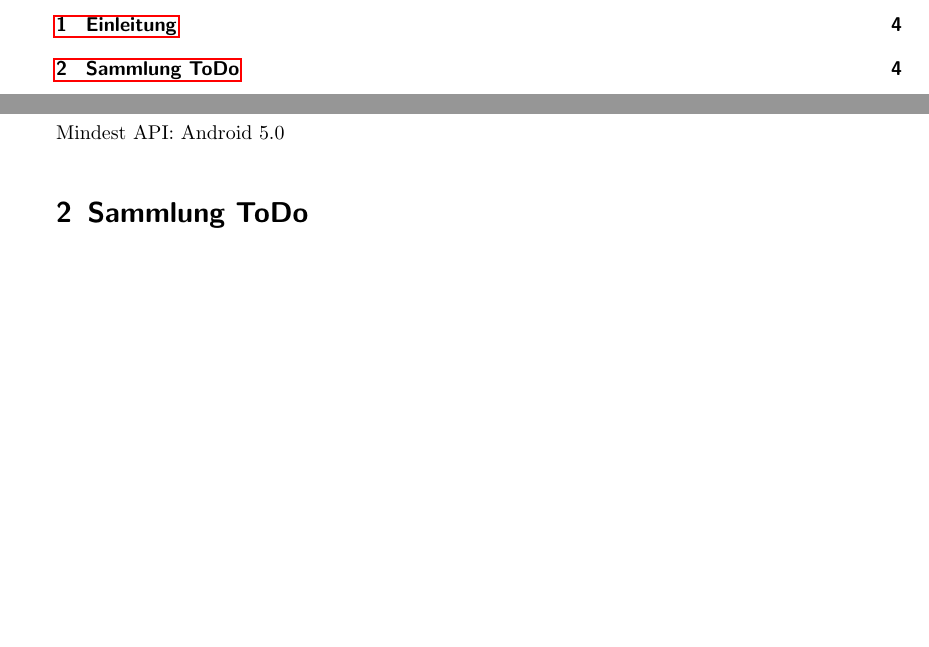
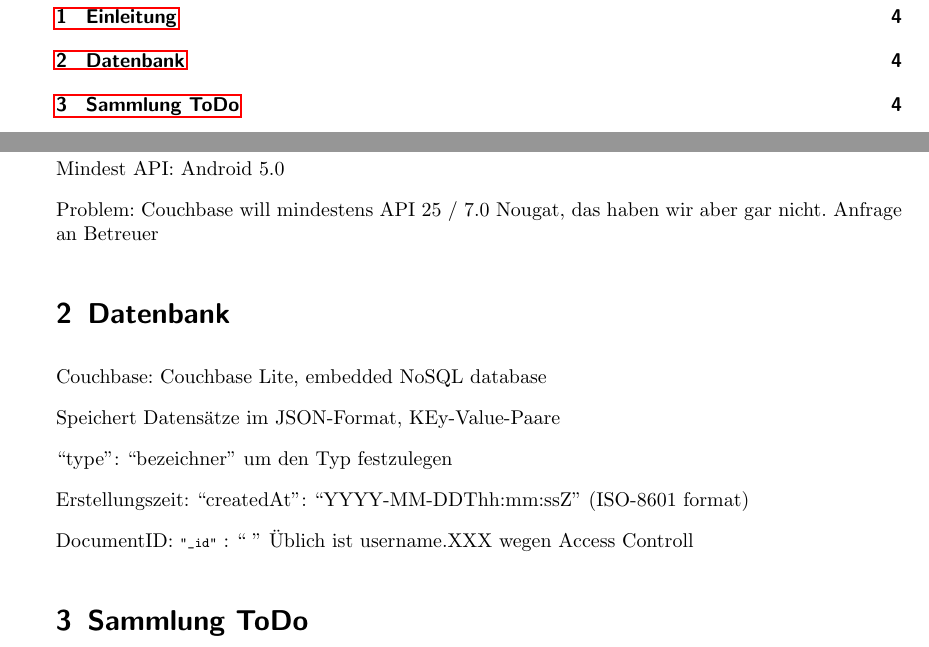
Before and after one commit to rkleee/gruppe4, a LaTeX paper (Protokoll_MCP.tex): two parts of pages 2 and 4 of 5, joined at a grey line, cut so that both start at the same text, the shorter picture padded with empty space. Compiled offline with pdfLaTeX.

Commit message:
Anmerkungen im Protokoll zu Couchbase zugefügt, braucht Android 7.0 -> voll doof.

```diff
--- a/Protokoll_MCP.tex
+++ b/Protokoll_MCP.tex
@@ -117,6 +117,21 @@
 
 Mindest API: Android 5.0
 
+Problem: Couchbase will mindestens API 25 / 7.0 Nougat, das haben wir aber gar nicht.
+Anfrage an Betreuer
+
+\section{Datenbank}
+
+Couchbase:  Couchbase Lite, embedded NoSQL database
+
+Speichert Datensätze im JSON-Format, KEy-Value-Paare
+
+``type'': ``bezeichner'' um den Typ festzulegen
+
+Erstellungszeit: ``createdAt'':  ``YYYY-MM-DDThh:mm:ssZ'' (ISO-8601 format)
+
+DocumentID: \lstinline{"_id"} : `` '' Üblich ist username.XXX wegen Access Controll
+
 \section{Sammlung ToDo}
 
 Startbildschirm, von da aus zu versch. Activities:
```
Also changed, not shown: Protokoll_MCP.pdf.
